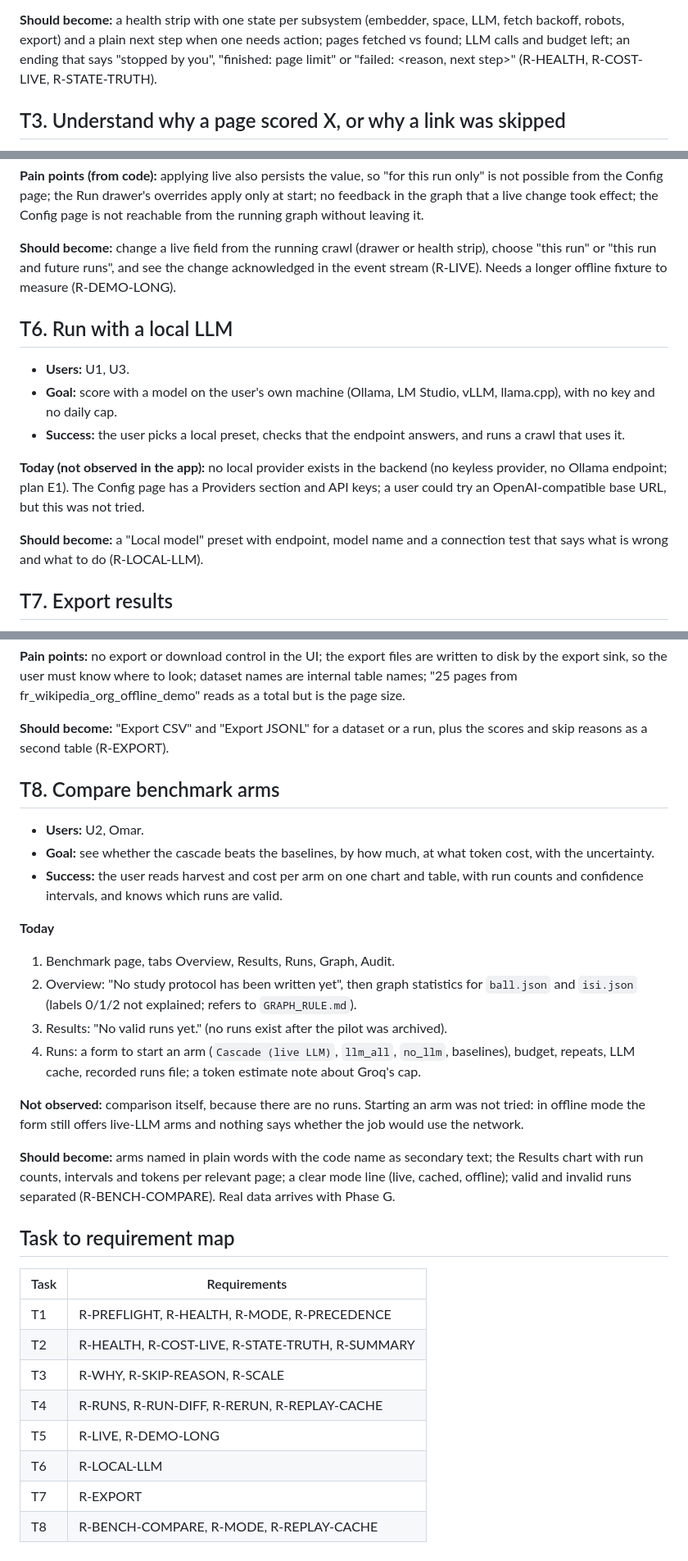
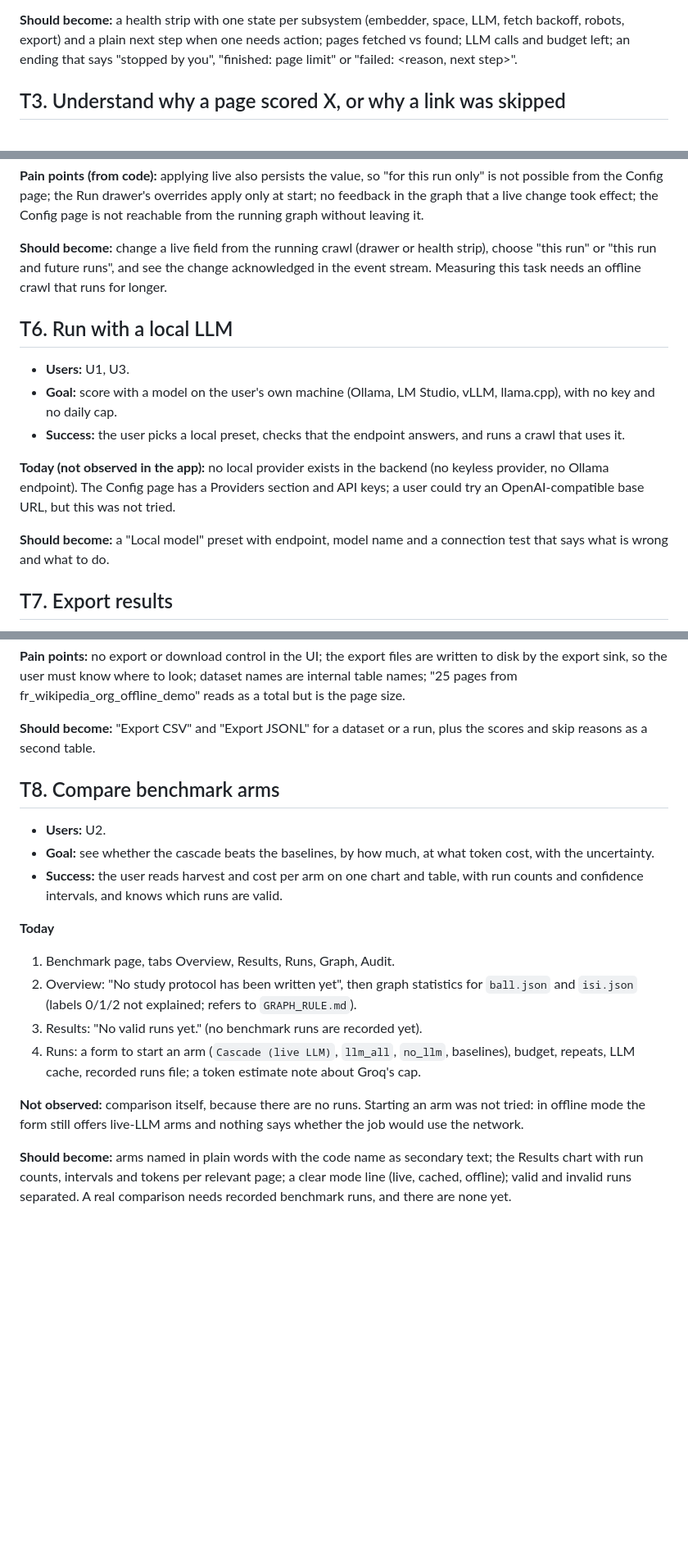
Before and after one commit to omarbounawarapy/CrawlViz, a Markdown page: docs/ux/tasks.md, 3 parts joined by grey strips. Shown at 82% size. GitHub-like rendering; blank space fills up the shorter version.

Commit message:
UX docs: task journeys stand on their own, without requirement ids

```diff
--- a/docs/ux/tasks.md
+++ b/docs/ux/tasks.md
@@ -63,7 +59,7 @@ robots state is shown anywhere.
 **Should become:** a health strip with one state per subsystem (embedder, space, LLM,
 fetch backoff, robots, export) and a plain next step when one needs action; pages fetched
 vs found; LLM calls and budget left; an ending that says "stopped by you", "finished: page
-limit" or "failed: <reason, next step>" (R-HEALTH, R-COST-LIVE, R-STATE-TRUTH).
+limit" or "failed: <reason, next step>".
 
 ## T3. Understand why a page scored X, or why a link was skipped
 
@@ -139,7 +134,7 @@ from the running graph without leaving it.
 
 **Should become:** change a live field from the running crawl (drawer or health strip),
 choose "this run" or "this run and future runs", and see the change acknowledged in the
-event stream (R-LIVE). Needs a longer offline fixture to measure (R-DEMO-LONG).
+event stream. Measuring this task needs an offline crawl that runs for longer.
 
 ## T6. Run with a local LLM
 
@@ -150,11 +145,11 @@ event stream (R-LIVE). Needs a longer offline fixture to measure (R-DEMO-LONG).
   crawl that uses it.
 
 **Today (not observed in the app):** no local provider exists in the backend (no keyless
-provider, no Ollama endpoint; plan E1). The Config page has a Providers section and API
+provider, no Ollama endpoint). The Config page has a Providers section and API
 keys; a user could try an OpenAI-compatible base URL, but this was not tried.
 
 **Should become:** a "Local model" preset with endpoint, model name and a connection test
-that says what is wrong and what to do (R-LOCAL-LLM).
+that says what is wrong and what to do.
 
 ## T7. Export results
 
@@ -174,11 +169,11 @@ table names; "25 pages from fr_wikipedia_org_offline_demo" reads as a total but
 size.
 
 **Should become:** "Export CSV" and "Export JSONL" for a dataset or a run, plus the
-scores and skip reasons as a second table (R-EXPORT).
+scores and skip reasons as a second table.
 
 ## T8. Compare benchmark arms
 
-- **Users:** U2, Omar.
+- **Users:** U2.
 - **Goal:** see whether the cascade beats the baselines, by how much, at what token cost,
   with the uncertainty.
 - **Success:** the user reads harvest and cost per arm on one chart and table, with run
@@ -188,7 +183,7 @@ scores and skip reasons as a second table (R-EXPORT).
 1. Benchmark page, tabs Overview, Results, Runs, Graph, Audit.
 2. Overview: "No study protocol has been written yet", then graph statistics for
    `ball.json` and `isi.json` (labels 0/1/2 not explained; refers to `GRAPH_RULE.md`).
-3. Results: "No valid runs yet." (no runs exist after the pilot was archived).
+3. Results: "No valid runs yet." (no benchmark runs are recorded yet).
 4. Runs: a form to start an arm (`Cascade (live LLM)`, `llm_all`, `no_llm`, baselines),
    budget, repeats, LLM cache, recorded runs file; a token estimate note about Groq's cap.
 
@@ -198,18 +193,5 @@ would use the network.
 
 **Should become:** arms named in plain words with the code name as secondary text; the
 Results chart with run counts, intervals and tokens per relevant page; a clear mode line
-(live, cached, offline); valid and invalid runs separated (R-BENCH-COMPARE). Real data
-arrives with Phase G.
-
-## Task to requirement map
-
-| Task | Requirements |
-|---|---|
-| T1 | R-PREFLIGHT, R-HEALTH, R-MODE, R-PRECEDENCE |
-| T2 | R-HEALTH, R-COST-LIVE, R-STATE-TRUTH, R-SUMMARY |
-| T3 | R-WHY, R-SKIP-REASON, R-SCALE |
-| T4 | R-RUNS, R-RUN-DIFF, R-RERUN, R-REPLAY-CACHE |
-| T5 | R-LIVE, R-DEMO-LONG |
-| T6 | R-LOCAL-LLM |
-| T7 | R-EXPORT |
-| T8 | R-BENCH-COMPARE, R-MODE, R-REPLAY-CACHE |
+(live, cached, offline); valid and invalid runs separated. A real comparison needs
+recorded benchmark runs, and there are none yet.
```
Also changed, not shown: other parts of docs/ux/tasks.md (+5 -10 lines).
